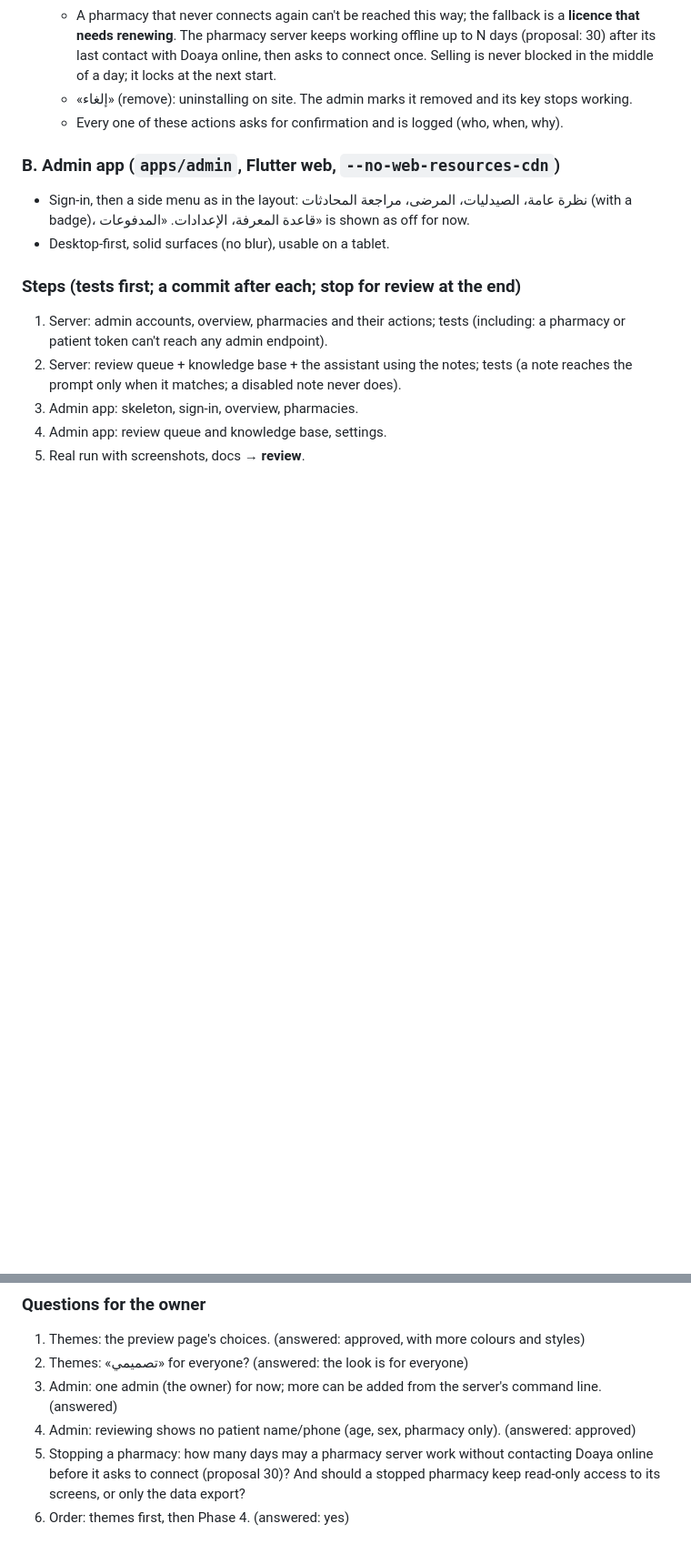
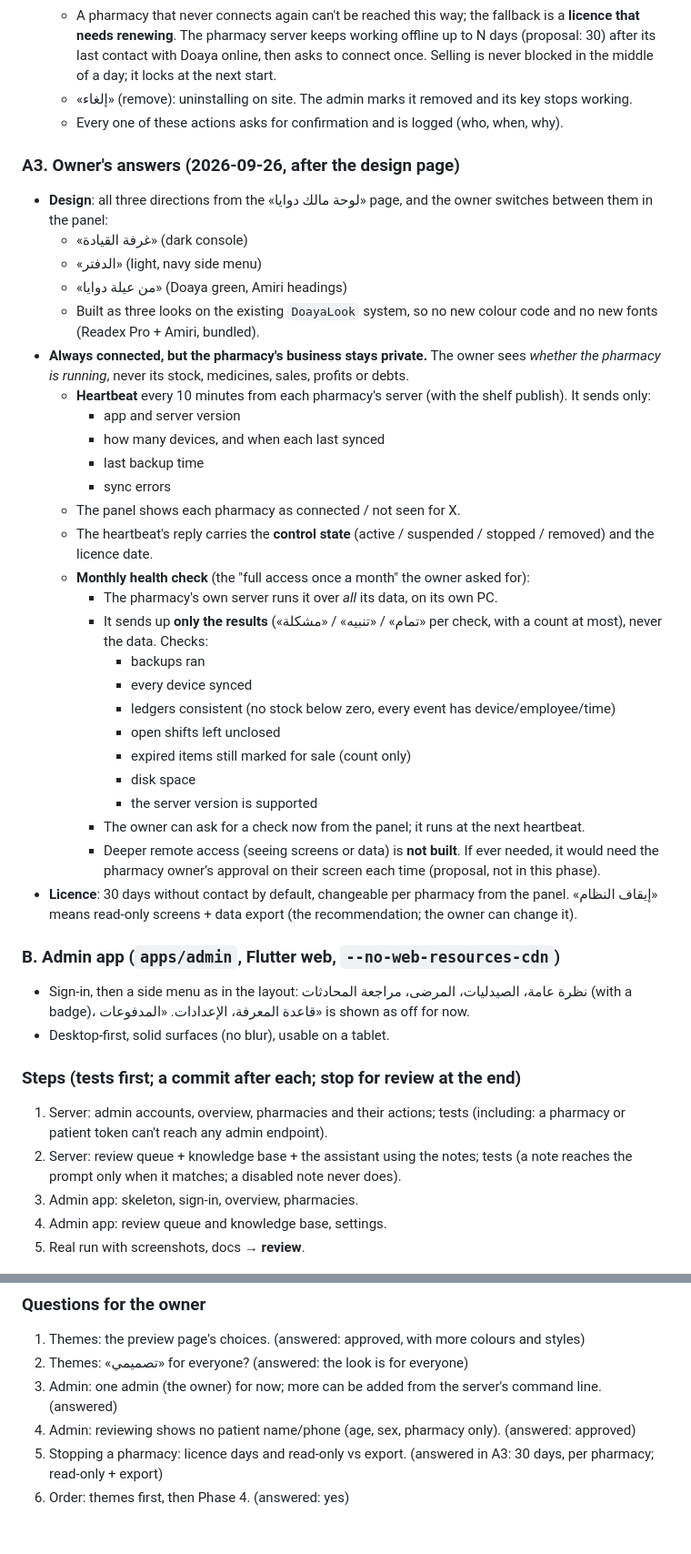
Before and after one commit to 5466676/pharmacy-app, a Markdown page: docs/PROGRESS.md, 2 parts joined by grey strips. Shown at 91% size. GitHub-like rendering; blank space fills up the shorter version.

Commit message:
Phase 4 plan: the owner's answers (three switchable identities, heartbeat + monthly health check without business data, licence)
Co-Authored-By: Claude Opus 5.5 <noreply@anthropic.com>
Claude-Session: https://claude.ai/code/session_011vzEehr7XSzQVfzdxWUz69

```diff
--- a/docs/PROGRESS.md
+++ b/docs/PROGRESS.md
@@ -769,6 +769,34 @@ From SPEC §1.3 and `design/admin_overview_layout.html` (layout only, rebuilt in
   - «إلغاء» (remove): uninstalling on site. The admin marks it removed and its key stops working.
   - Every one of these actions asks for confirmation and is logged (who, when, why).
 
+### A3. Owner's answers (2026-09-26, after the design page)
+- **Design**: all three directions from the «لوحة مالك دوايا» page, and the owner switches between them in the panel:
+  - «غرفة القيادة» (dark console)
+  - «الدفتر» (light, navy side menu)
+  - «من عيلة دوايا» (Doaya green, Amiri headings)
+  - Built as three looks on the existing `DoayaLook` system, so no new colour code and no new fonts (Readex Pro + Amiri, bundled).
+- **Always connected, but the pharmacy's business stays private.** The owner sees *whether the pharmacy is running*, never its stock, medicines, sales, profits or debts.
+  - **Heartbeat** every 10 minutes from each pharmacy's server (with the shelf publish). It sends only:
+    - app and server version
+    - how many devices, and when each last synced
+    - last backup time
+    - sync errors
+  - The panel shows each pharmacy as connected / not seen for X.
+  - The heartbeat's reply carries the **control state** (active / suspended / stopped / removed) and the licence date.
+  - **Monthly health check** (the "full access once a month" the owner asked for):
+    - The pharmacy's own server runs it over *all* its data, on its own PC.
+    - It sends up **only the results** («تمام» / «تنبيه» / «مشكلة» per check, with a count at most), never the data. Checks:
+      - backups ran
+      - every device synced
+      - ledgers consistent (no stock below zero, every event has device/employee/time)
+      - open shifts left unclosed
+      - expired items still marked for sale (count only)
+      - disk space
+      - the server version is supported
+    - The owner can ask for a check now from the panel; it runs at the next heartbeat.
+    - Deeper remote access (seeing screens or data) is **not built**. If ever needed, it would need the pharmacy owner's approval on their screen each time (proposal, not in this phase).
+- **Licence**: 30 days without contact by default, changeable per pharmacy from the panel. «إيقاف النظام» means read-only screens + data export (the recommendation; the owner can change it).
+
 ### B. Admin app (`apps/admin`, Flutter web, `--no-web-resources-cdn`)
 - Sign-in, then a side menu as in the layout: نظرة عامة، الصيدليات، المرضى، مراجعة المحادثات (with a badge)، قاعدة المعرفة، الإعدادات. «المدفوعات» is shown as off for now.
 - Desktop-first, solid surfaces (no blur), usable on a tablet.
@@ -785,5 +813,5 @@ From SPEC §1.3 and `design/admin_overview_layout.html` (layout only, rebuilt in
 2. Themes: «تصميمي» for everyone? (answered: the look is for everyone)
 3. Admin: one admin (the owner) for now; more can be added from the server's command line. (answered)
 4. Admin: reviewing shows no patient name/phone (age, sex, pharmacy only). (answered: approved)
-6. Stopping a pharmacy: how many days may a pharmacy server work without contacting Doaya online before it asks to connect (proposal 30)? And should a stopped pharmacy keep read-only access to its screens, or only the data export?
+6. Stopping a pharmacy: licence days and read-only vs export. (answered in A3: 30 days, per pharmacy; read-only + export)
 5. Order: themes first, then Phase 4. (answered: yes)
```
